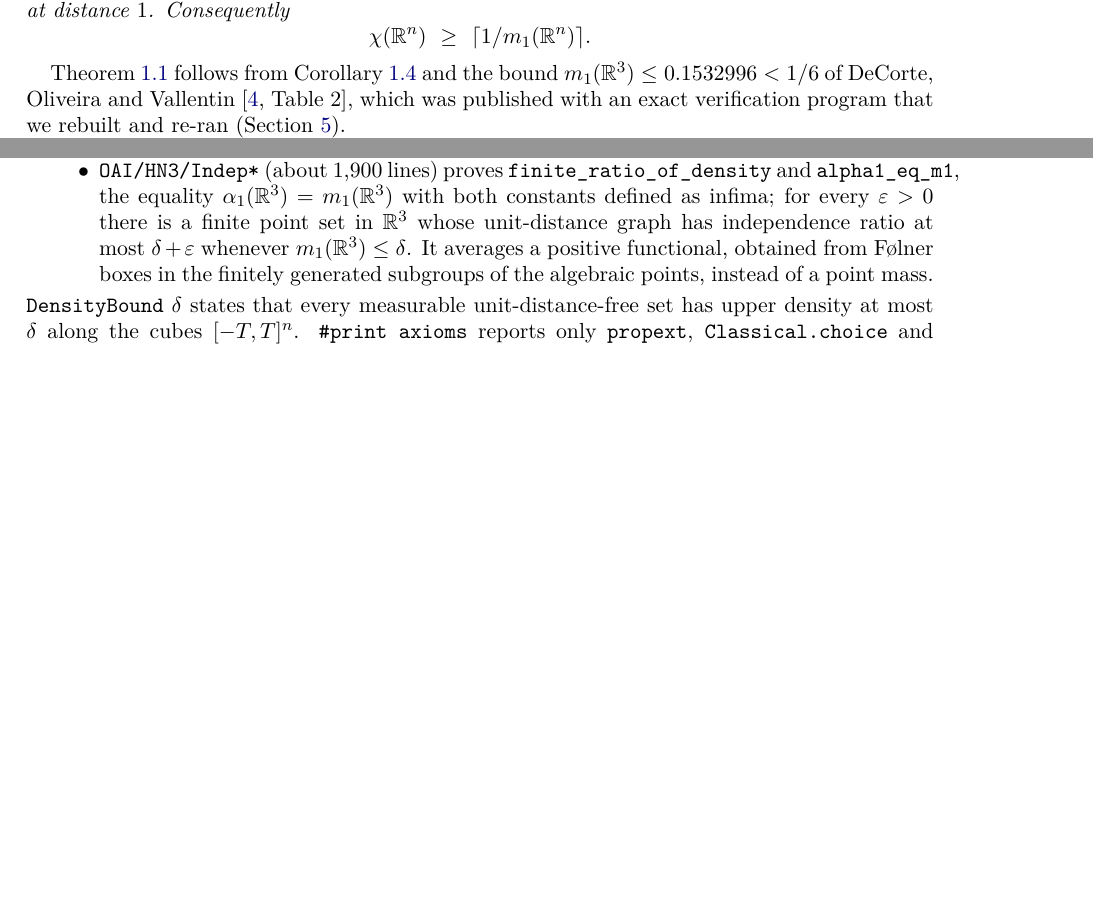
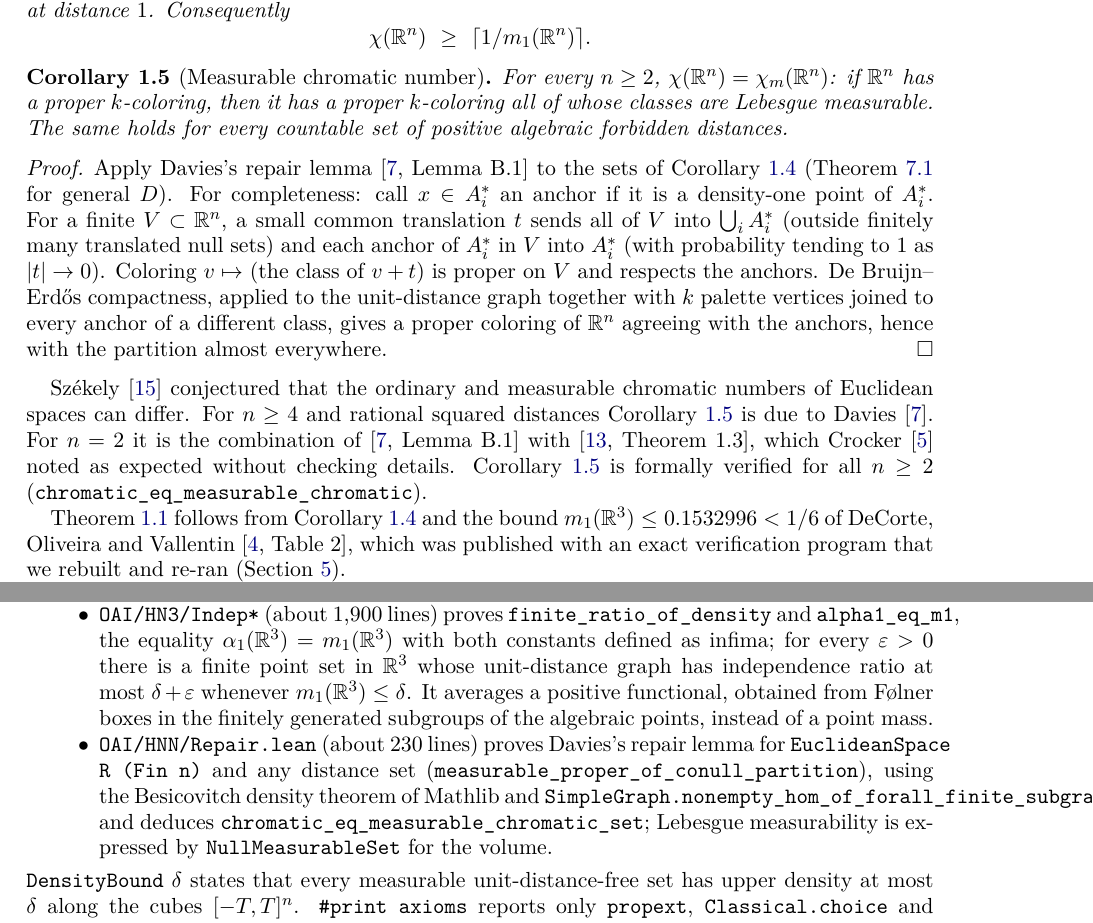
Before and after one commit to outsidetext/euclidean-chromatic-transfer, a LaTeX paper (preprints/A-machine-checked-proof-that-three-space-is-not-six-colorable-October-14-2026/paper.tex): two parts of pages 2 and 8 of 9 before the commit and two parts of pages 2 and 9 of 10 after it, joined at a grey line, cut so that both start at the same text, the shorter picture padded with empty space. Compiled offline with XeLaTeX; a missing font is replaced by an installed copy or a similar font.

Commit message:
Preprint: add measurable chromatic number corollary
Co-Authored-By: Claude Opus 5.5 (1M context) <noreply@anthropic.com>

```diff
--- a/preprints/A-machine-checked-proof-that-three-space-is-not-six-colorable-October-14-2026/paper.tex
+++ b/preprints/A-machine-checked-proof-that-three-space-is-not-six-colorable-October-14-2026/paper.tex
@@ -79,6 +79,16 @@ If $\R^n$ has a proper $k$-coloring, then there are pairwise disjoint Borel sets
 \]
 \end{corollary}
 
+\begin{corollary}[Measurable chromatic number]\label{cor:meas}
+For every $n\ge2$, $\chi(\R^n)=\chi_m(\R^n)$: if $\R^n$ has a proper $k$-coloring, then it has a proper $k$-coloring all of whose classes are Lebesgue measurable. The same holds for every countable set of positive algebraic forbidden distances.
+\end{corollary}
+
+\begin{proof}
+Apply Davies's repair lemma~\cite[Lemma B.1]{Davies} to the sets of Corollary~\ref{cor:B} (Theorem~\ref{thm:E} for general $D$). For completeness: call $x\in A_i^*$ an anchor if it is a density-one point of $A_i^*$. For a finite $V\subset\R^n$, a small common translation $t$ sends all of $V$ into $\bigcup_iA_i^*$ (outside finitely many translated null sets) and each anchor of $A_i^*$ in $V$ into $A_i^*$ (with probability tending to $1$ as $|t|\to0$). Coloring $v\mapsto$ (the class of $v+t$) is proper on $V$ and respects the anchors. De Bruijn--Erd\H{o}s compactness, applied to the unit-distance graph together with $k$ palette vertices joined to every anchor of a different class, gives a proper coloring of $\R^n$ agreeing with the anchors, hence with the partition almost everywhere.
+\end{proof}
+
+Sz\'ekely~\cite{Szekely} conjectured that the ordinary and measurable chromatic numbers of Euclidean spaces can differ. For $n\ge4$ and rational squared distances Corollary~\ref{cor:meas} is due to Davies~\cite{Davies}. For $n=2$ it is the combination of~\cite[Lemma B.1]{Davies} with~\cite[Theorem 1.3]{OAI}, which Crocker~\cite{Crocker} noted as expected without checking details. Corollary~\ref{cor:meas} is formally verified for all $n\ge2$ (\texttt{chromatic\_eq\_measurable\_chromatic}).
+
 Theorem~\ref{thm:main} follows from Corollary~\ref{cor:B} and the bound $m_1(\R^3)\le0.1532996<1/6$ of DeCorte, Oliveira and Vallentin~\cite[Table 2]{DOV}, which was published with an exact verification program that we rebuilt and re-ran (Section~\ref{sec:numerics}).
 
 \emph{Relation to the work of Crocker.} After this work was done, we learned of a note by Crocker~\cite{Crocker}, posted on 10 October 2026, which proves Theorem~\ref{thm:A} for all $n$ and all sets of algebraic distances, the bound $\chi(\R^3)\ge7$, and the consequences in Theorems~\ref{thm:D} and~\ref{thm:E}, each stated conditionally on~\cite[Theorem 2.3]{OAI}. He uses the same averaging group. He handles the axis by a Bohr-averaging lemma, where we use an invariant-mean line average. Since~\cite[Theorem 2.3]{OAI} is formalized in Lean, our formalization of the three-dimensional case (Theorem~\ref{thm:lean}) makes $\chi(\R^3)\ge7$ unconditional, relative to the published numerical density bound and the Lean kernel.
@@ -289,6 +299,7 @@ The Lean development (Lean 4.34.1, Mathlib commit \texttt{d13f23b}) builds on th
 \item \texttt{OAI/HNN} (about 2{,}200 lines) treats $\R^n$ for every $n\ge2$, modelled as $\C^m\times\R^r$ with $r\in\{0,1\}$ and transported to \texttt{EuclideanSpace R (Fin n)}. Its main statements are \texttt{euclidean\_transfer\_set} (any countable set $D$ of positive algebraic distances), \texttt{colors\_ge\_of\_densityE}, \texttt{no\_6\_coloring\_R3} through \texttt{no\_52\_coloring\_R8}, and \texttt{exists\_finite\_not\_colorableE}.
 \item \texttt{OAI/HN3/Indep*} (about 1{,}900 lines) proves \texttt{finite\_ratio\_of\_density} and \texttt{alpha1\_eq\_m1}, the equality $\alpha_1(\R^3)=m_1(\R^3)$ with both constants defined as infima; for every $\varepsilon>0$ there is a finite point set in $\R^3$ whose unit-distance graph has independence ratio at most $\delta+\varepsilon$ whenever $m_1(\R^3)\le\delta$. It averages a positive functional, obtained from F\o lner boxes in the finitely generated subgroups of the algebraic points, instead of a point mass.
 
+\item \texttt{OAI/HNN/Repair.lean} (about 230 lines) proves Davies's repair lemma for \texttt{EuclideanSpace R (Fin n)} and any distance set (\texttt{measurable\_proper\_of\_conull\_partition}), using the Besicovitch density theorem of Mathlib and \texttt{SimpleGraph.nonempty\_hom\_of\_forall\_finite\_subgraph\_hom}, and deduces \texttt{chromatic\_eq\_measurable\_chromatic\_set}; Lebesgue measurability is expressed by \texttt{NullMeasurableSet} for the volume.
 \end{itemize}
 \texttt{DensityBound}~$\delta$ states that every measurable unit-distance-free set has upper density at most $\delta$ along the cubes $[-T,T]^n$. \texttt{\#print axioms} reports only \texttt{propext}, \texttt{Classical.choice} and \texttt{Quot.sound} for every statement listed.
 
```
Also changed, not shown: preprints/A-machine-checked-proof-that-three-space-is-not-six-colorable-October-14-2026/paper.pdf, preprints/A-machine-checked-proof-that-three-space-is-not-six-colorable-October-14-2026/paper.tex (3 more changed lines).
